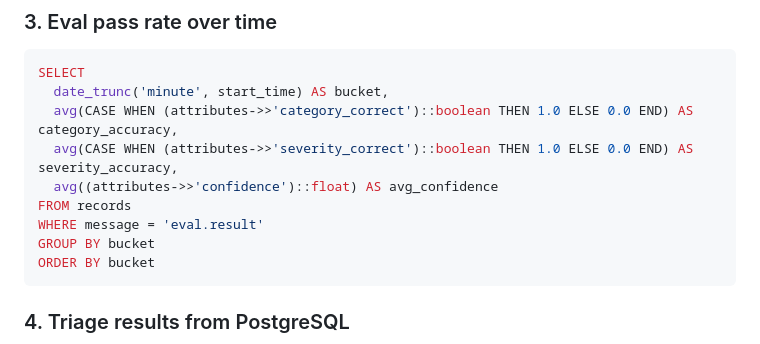
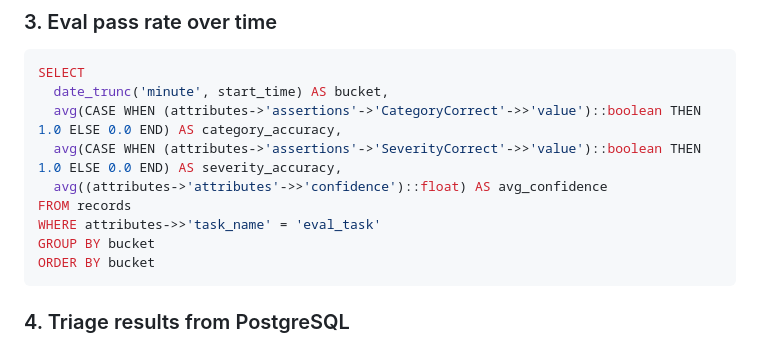
Before and after one commit to ryanjrichards/pydantic-logfire-triage-demo, a Markdown page: README.md, the part around the change. GitHub-like rendering.

Commit message:
Fix eval pass rate SQL query to match pydantic-evals span structure
- Span filter: task_name = 'eval_task' (spans are named 'case: {name}', not 'eval.result')
- Evaluator results: attributes->'assertions'->'CategoryCorrect'->>'value' (not flat attributes)
- Confidence: attributes->'attributes'->>'confidence' (set_eval_attribute nests under 'attributes')

Co-Authored-By: Claude Sonnet 4.6 <noreply@anthropic.com>

````diff
--- a/README.md
+++ b/README.md
@@ -96,11 +96,11 @@ ORDER BY p95_seconds DESC
 ```sql
 SELECT
   date_trunc('minute', start_time) AS bucket,
-  avg(CASE WHEN (attributes->>'category_correct')::boolean THEN 1.0 ELSE 0.0 END) AS category_accuracy,
-  avg(CASE WHEN (attributes->>'severity_correct')::boolean THEN 1.0 ELSE 0.0 END) AS severity_accuracy,
-  avg((attributes->>'confidence')::float) AS avg_confidence
+  avg(CASE WHEN (attributes->'assertions'->'CategoryCorrect'->>'value')::boolean THEN 1.0 ELSE 0.0 END) AS category_accuracy,
+  avg(CASE WHEN (attributes->'assertions'->'SeverityCorrect'->>'value')::boolean THEN 1.0 ELSE 0.0 END) AS severity_accuracy,
+  avg((attributes->'attributes'->>'confidence')::float) AS avg_confidence
 FROM records
-WHERE message = 'eval.result'
+WHERE attributes->>'task_name' = 'eval_task'
 GROUP BY bucket
 ORDER BY bucket
 ```
````
